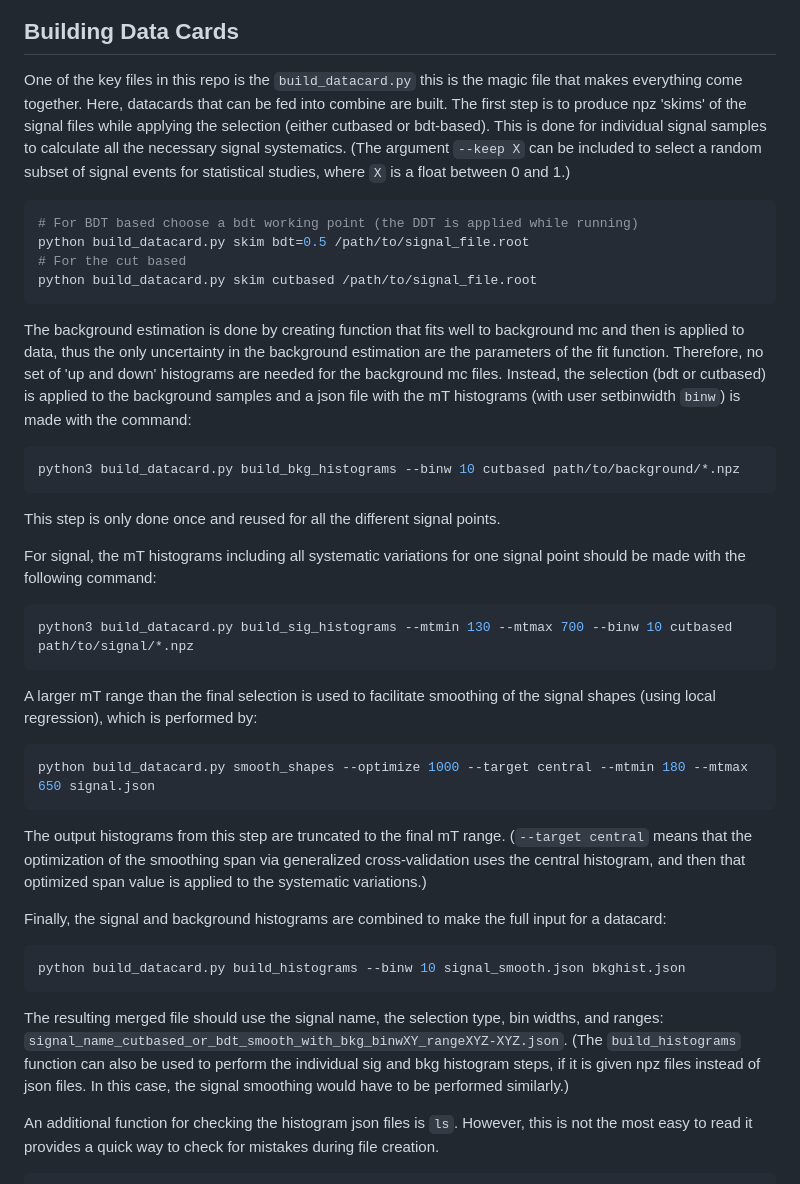
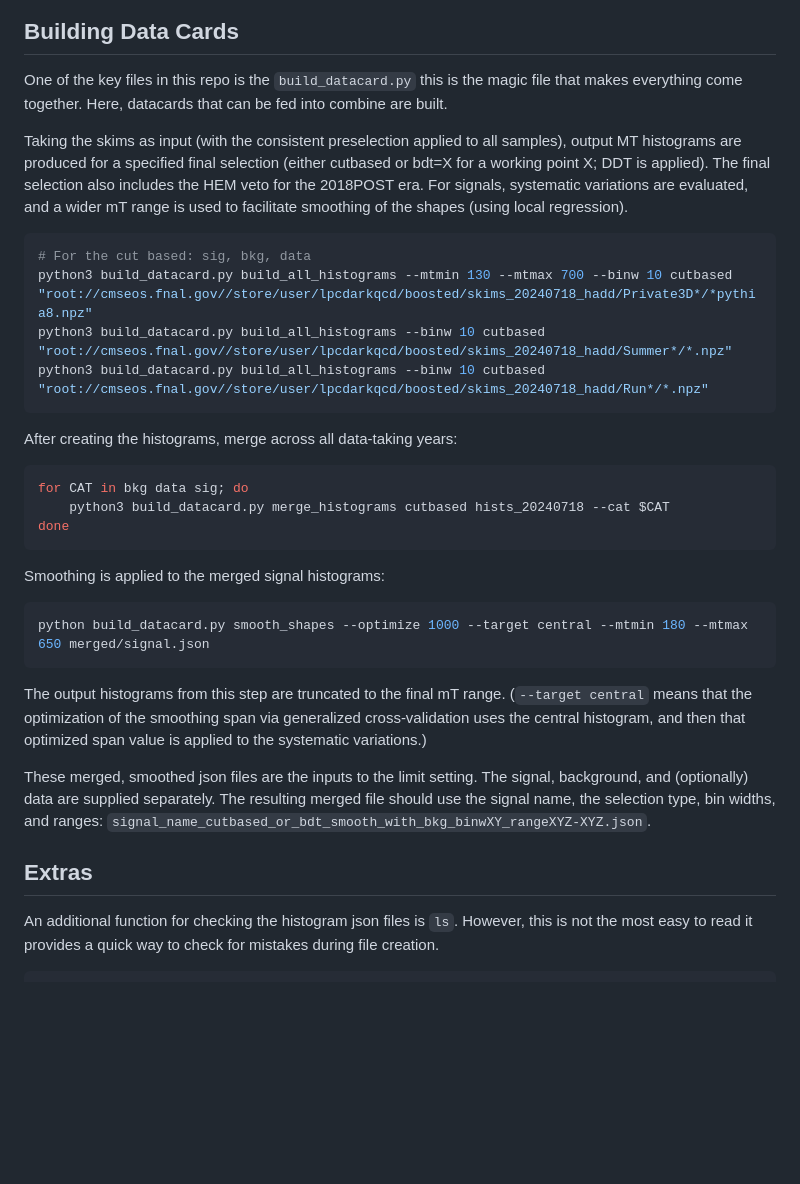
Before and after one commit to yimuchen/svj_uboost, a Markdown page: README.md, the part around the change printed below. Drawn GitHub-style; blank space fills up the shorter version.

````diff
--- a/README.md
+++ b/README.md
@@ -169,38 +198,36 @@ python study_scaleunc.py plot data/scaleunc/madpt300_mz350_mdark10_rinv0.3_scale
 
 ## Building Data Cards
 
-One of the key files in this repo is the `build_datacard.py` this is the magic file that makes everything come together. Here, datacards that can be fed into combine are built. The first step is to produce npz 'skims' of the signal files while applying the selection (either cutbased or bdt-based). This is done for individual signal samples to calculate all the necessary signal systematics. (The argument `--keep X` can be included to select a random subset of signal events for statistical studies, where `X` is a float between 0 and 1.)
+One of the key files in this repo is the `build_datacard.py` this is the magic file that makes everything come together. Here, datacards that can be fed into combine are built.
+
+Taking the skims as input (with the consistent preselection applied to all samples), output MT histograms are produced for a specified final selection (either cutbased or bdt=X for a working point X; DDT is applied).
+The final selection also includes the HEM veto for the 2018POST era.
+For signals, systematic variations are evaluated, and a wider mT range is used to facilitate smoothing of the shapes (using local regression).
 
 ```bash
-# For BDT based choose a bdt working point (the DDT is applied while running)
-python build_datacard.py skim bdt=0.5 /path/to/signal_file.root
-# For the cut based
-python build_datacard.py skim cutbased /path/to/signal_file.root
+# For the cut based: sig, bkg, data
+python3 build_datacard.py build_all_histograms --mtmin 130 --mtmax 700 --binw 10 cutbased "root://cmseos.fnal.gov//store/user/lpcdarkqcd/boosted/skims_20240718_hadd/Private3D*/*pythia8.npz"
+python3 build_datacard.py build_all_histograms --binw 10 cutbased "root://cmseos.fnal.gov//store/user/lpcdarkqcd/boosted/skims_20240718_hadd/Summer*/*.npz"
+python3 build_datacard.py build_all_histograms --binw 10 cutbased "root://cmseos.fnal.gov//store/user/lpcdarkqcd/boosted/skims_20240718_hadd/Run*/*.npz"
 ```
 
-The background estimation is done by creating function that fits well to background mc and then is applied to data, thus the only uncertainty in the background estimation are the parameters of the fit function. Therefore, no set of 'up and down' histograms are needed for the background mc files. Instead, the selection (bdt or cutbased) is applied to the background samples and a json file with the mT histograms (with user setbinwidth `binw`) is made with the command:
+After creating the histograms, merge across all data-taking years:
 ```bash
-python3 build_datacard.py build_bkg_histograms --binw 10 cutbased path/to/background/*.npz
-```
-This step is only done once and reused for all the different signal points.
-
-For signal, the mT histograms including all systematic variations for one signal point should be made with the following command:
-```bash
-python3 build_datacard.py build_sig_histograms --mtmin 130 --mtmax 700 --binw 10 cutbased path/to/signal/*.npz
+for CAT in bkg data sig; do
+	python3 build_datacard.py merge_histograms cutbased hists_20240718 --cat $CAT
+done
 ```
 
-A larger mT range than the final selection is used to facilitate smoothing of the signal shapes (using local regression), which is performed by:
+Smoothing is applied to the merged signal histograms:
 ```bash
-python build_datacard.py smooth_shapes --optimize 1000 --target central --mtmin 180 --mtmax 650 signal.json
+python build_datacard.py smooth_shapes --optimize 1000 --target central --mtmin 180 --mtmax 650 merged/signal.json
 ```
 The output histograms from this step are truncated to the final mT range. (`--target central` means that the optimization of the smoothing span via generalized cross-validation uses the central histogram, and then that optimized span value is applied to the systematic variations.)
 
-Finally, the signal and background histograms are combined to make the full input for a datacard:
-```bash
-python build_datacard.py build_histograms --binw 10 signal_smooth.json bkghist.json
-```
+These merged, smoothed json files are the inputs to the limit setting. The signal, background, and (optionally) data are supplied separately.
 The resulting merged file should use the signal name, the selection type, bin widths, and ranges: `signal_name_cutbased_or_bdt_smooth_with_bkg_binwXY_rangeXYZ-XYZ.json`.
-(The `build_histograms` function can also be used to perform the individual sig and bkg histogram steps, if it is given npz files instead of json files. In this case, the signal smoothing would have to be performed similarly.)
+
+## Extras
 
 An additional function for checking the histogram json files is `ls`. However, this is not the most easy to read it provides a quick way to check for mistakes during file creation.
 
````
Also changed, not shown: other parts of README.md (+29 -0 lines).
